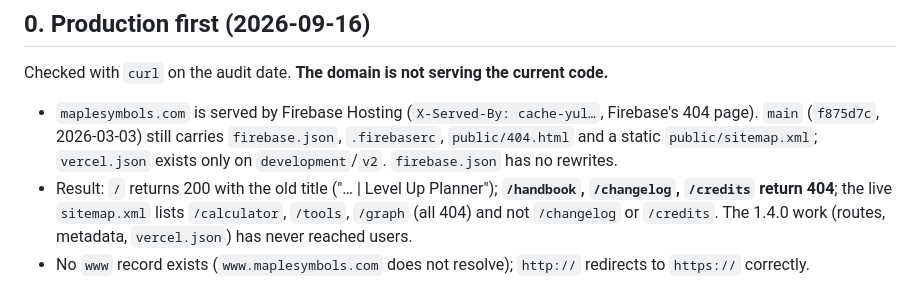
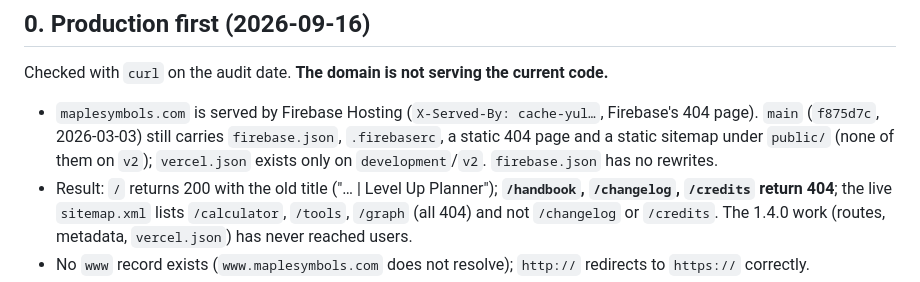
Before and after one commit to Hyporos/maple-symbols, a Markdown page: docs/SEO.md, the part around the change. Drawn GitHub-style.

Commit message:
Cite only paths that exist on v2 in SEO §0

```diff
--- a/docs/SEO.md
+++ b/docs/SEO.md
@@ -8,7 +8,7 @@ Only practices that matter for this site are here: a four-page client-rendered R
 
 Checked with `curl` on the audit date. **The domain is not serving the current code.**
 
-- `maplesymbols.com` is served by Firebase Hosting (`X-Served-By: cache-yul…`, Firebase's 404 page). `main` (`f875d7c`, 2026-03-03) still carries `firebase.json`, `.firebaserc`, `public/404.html` and a static `public/sitemap.xml`; `vercel.json` exists only on `development`/`v2`. `firebase.json` has no rewrites.
+- `maplesymbols.com` is served by Firebase Hosting (`X-Served-By: cache-yul…`, Firebase's 404 page). `main` (`f875d7c`, 2026-03-03) still carries `firebase.json`, `.firebaserc`, a static 404 page and a static sitemap under `public/` (none of them on `v2`); `vercel.json` exists only on `development`/`v2`. `firebase.json` has no rewrites.
 - Result: `/` returns 200 with the old title ("… | Level Up Planner"); **`/handbook`, `/changelog`, `/credits` return 404**; the live `sitemap.xml` lists `/calculator`, `/tools`, `/graph` (all 404) and not `/changelog` or `/credits`. The 1.4.0 work (routes, metadata, `vercel.json`) has never reached users.
 - No `www` record exists (`www.maplesymbols.com` does not resolve); `http://` redirects to `https://` correctly.
 
```
